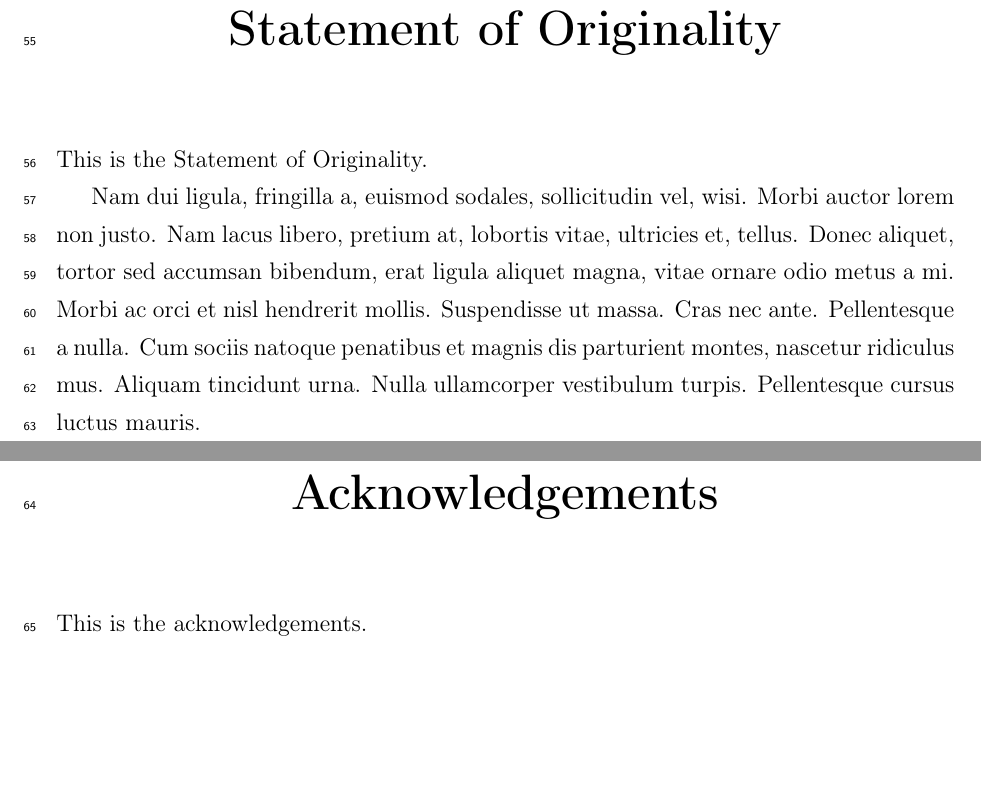
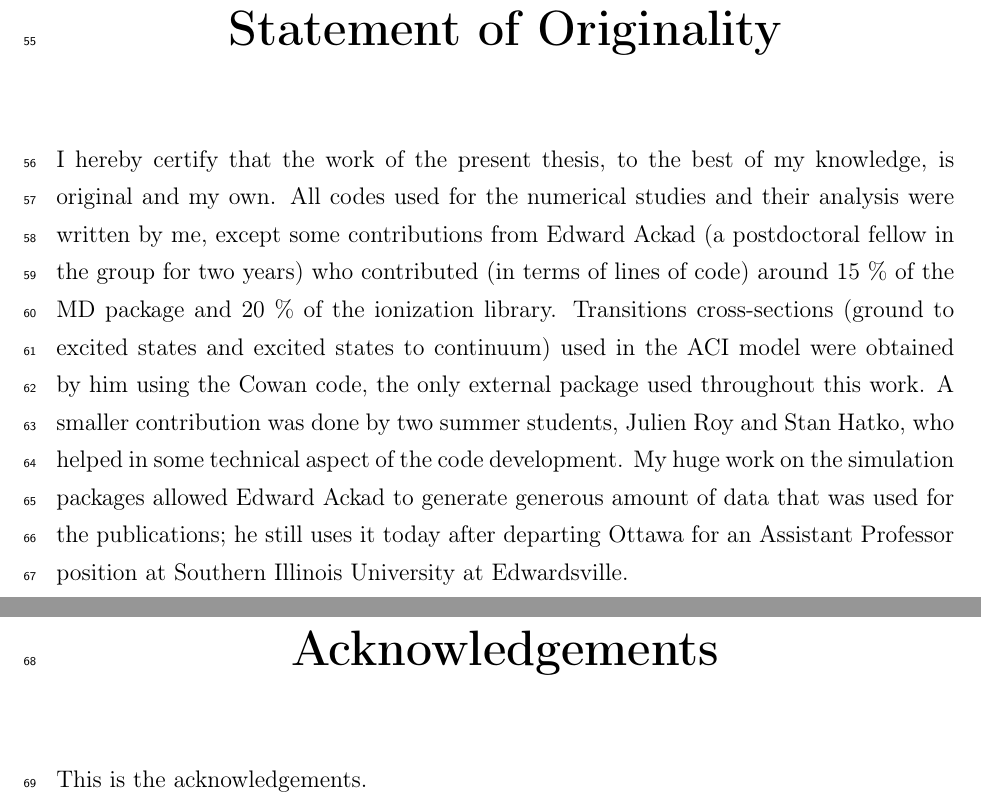
Before and after one commit to nbigaouette/thesis, a LaTeX thesis (thesis/thesis.tex, which reads thesis/statementoforiginality.tex): two parts of pages 4 and 5 of 125, joined at a grey line, cut so that both start at the same text, the shorter picture padded with empty space. Compiled offline with pdfLaTeX.

Commit message:
Statement of originality

```diff
--- a/thesis/statementoforiginality.tex
+++ b/thesis/statementoforiginality.tex
@@ -1,6 +1,17 @@
 
 \GenericNonNumberedSection{Statement of Originality}{
-This is the Statement of Originality.
-
-\lipsum[2]
+I hereby certify that the work of the present thesis, to the best of my
+knowledge, is original and my own. All codes used for the numerical studies
+and their analysis were written by me, except some contributions from Edward
+Ackad (a postdoctoral fellow in the group for two years) who contributed (in
+terms of lines of code) around 15~\% of the MD package and 20~\% of the
+ionization library. Transitions cross-sections (ground to excited
+states and excited states to continuum) used in the ACI model were obtained by
+him using the Cowan code, the only external package used throughout this work.
+A smaller contribution was done by two summer students, Julien Roy and
+Stan Hatko, who helped in some technical aspect of the code development.
+My huge work on the simulation packages allowed Edward Ackad to generate generous
+amount of data that was used for the publications; he still uses it today after
+departing Ottawa for an Assistant Professor position at Southern Illinois
+University at Edwardsville.
 }
```
